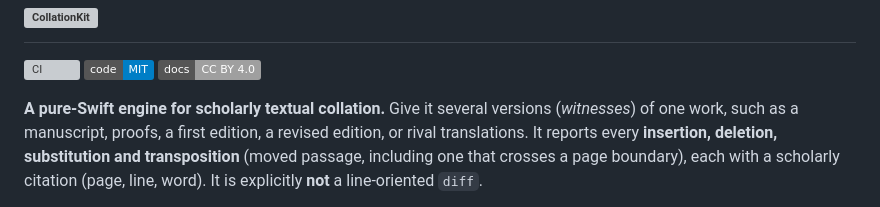
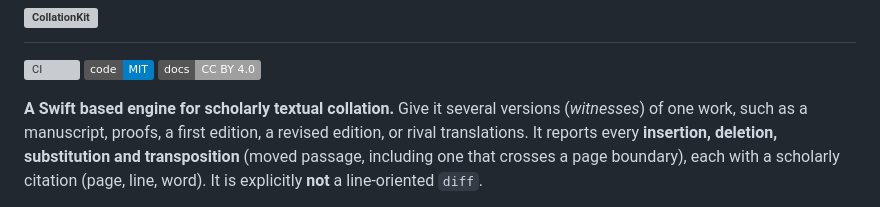
Before and after one commit to ancientlives/CollationKit, a Markdown page: README.md, the part around the change. Rendered like a GitHub page; badges without logos; grey boxes are pictures that could not be loaded.

Commit message:
update the readme copy (#5)
Co-authored-by: ancientlives <1151332+ancientlives@users.noreply.github.com>

```diff
--- a/README.md
+++ b/README.md
@@ -9,7 +9,7 @@
 [![Code licence: MIT](https://img.shields.io/badge/code-MIT-blue.svg)](LICENSE)
 [![Docs licence: CC BY 4.0](https://img.shields.io/badge/docs-CC%20BY%204.0-lightgrey.svg)](LICENSE-docs.md)
 
-**A pure-Swift engine for scholarly textual collation.** Give it several versions (*witnesses*) of one work,
+**A Swift based engine for scholarly textual collation.** Give it several versions (*witnesses*) of one work,
 such as a manuscript, proofs, a first edition, a revised edition, or rival translations. It reports every
 **insertion, deletion, substitution and transposition** (moved passage, including one that crosses a page
 boundary), each with a scholarly citation (page, line, word). It is explicitly **not** a line-oriented `diff`.
```
